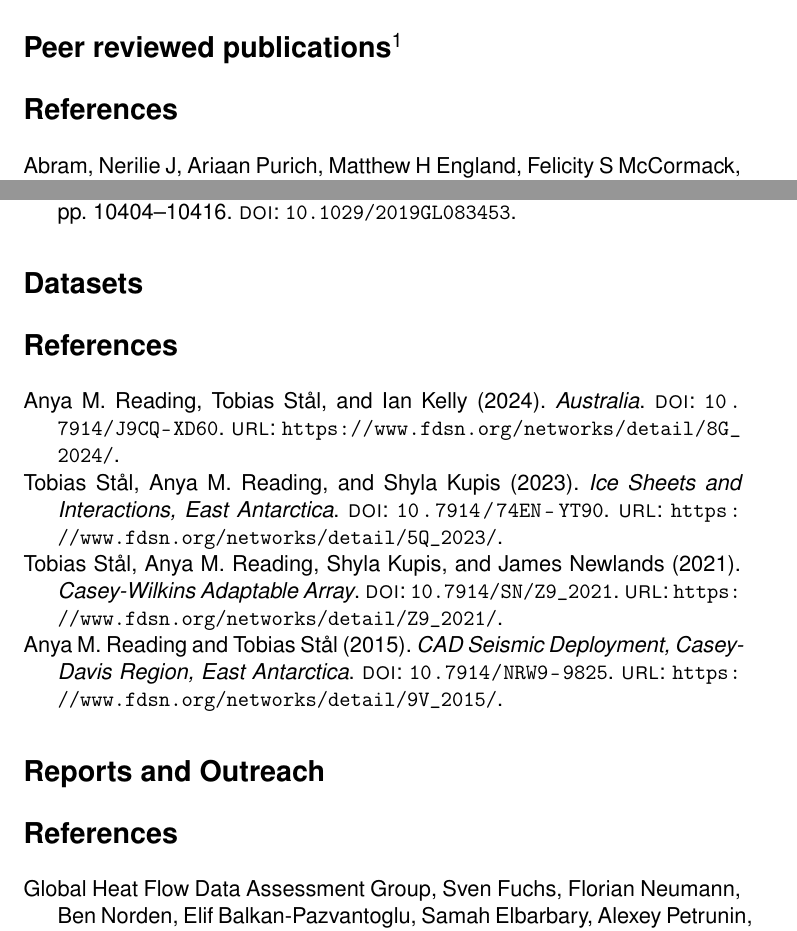
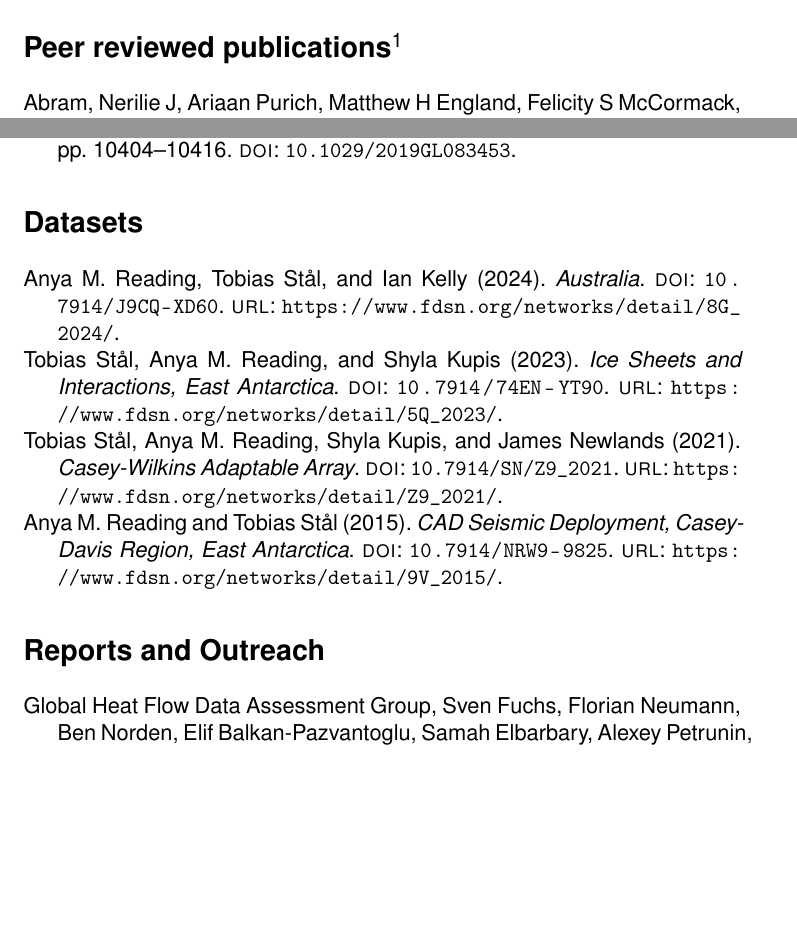
Before and after one commit to TobbeTripitaka/Tobias_Staal, a LaTeX paper (publications/publication_list.tex): two parts of pages 1 and 3 of 4, joined at a grey line, cut so that both start at the same text, the shorter picture padded with empty space. Compiled offline with pdfLaTeX.

Commit message:
fix path

```diff
--- a/publications/publication_list.tex
+++ b/publications/publication_list.tex
@@ -37,27 +37,18 @@
 \section*{Peer reviewed publications\footnote{Including Accepted, In Review and Submitted. Preprint DOI provided where applicable}}
 \printbibliography[
 keyword={peer-reviewed},
-notkeyword={dataset},
-notkeyword={report},
-notkeyword={abstract}
 heading=none
 ]
 
 \section*{Datasets}
 \printbibliography[
 keyword={dataset},
-notkeyword={peer-reviewed},
-notkeyword={report},
-notkeyword={abstract}
 heading=none
 ]
 
 \section*{Reports and Outreach}
 \printbibliography[
 keyword={report},
-notkeyword={dataset},
-notkeyword={peer-reviewed},
-notkeyword={abstract}
 heading=none
 ]
 
```
Also changed, not shown: publication_list.pdf (added), publications/publication_list.tex (3 more changed lines).
